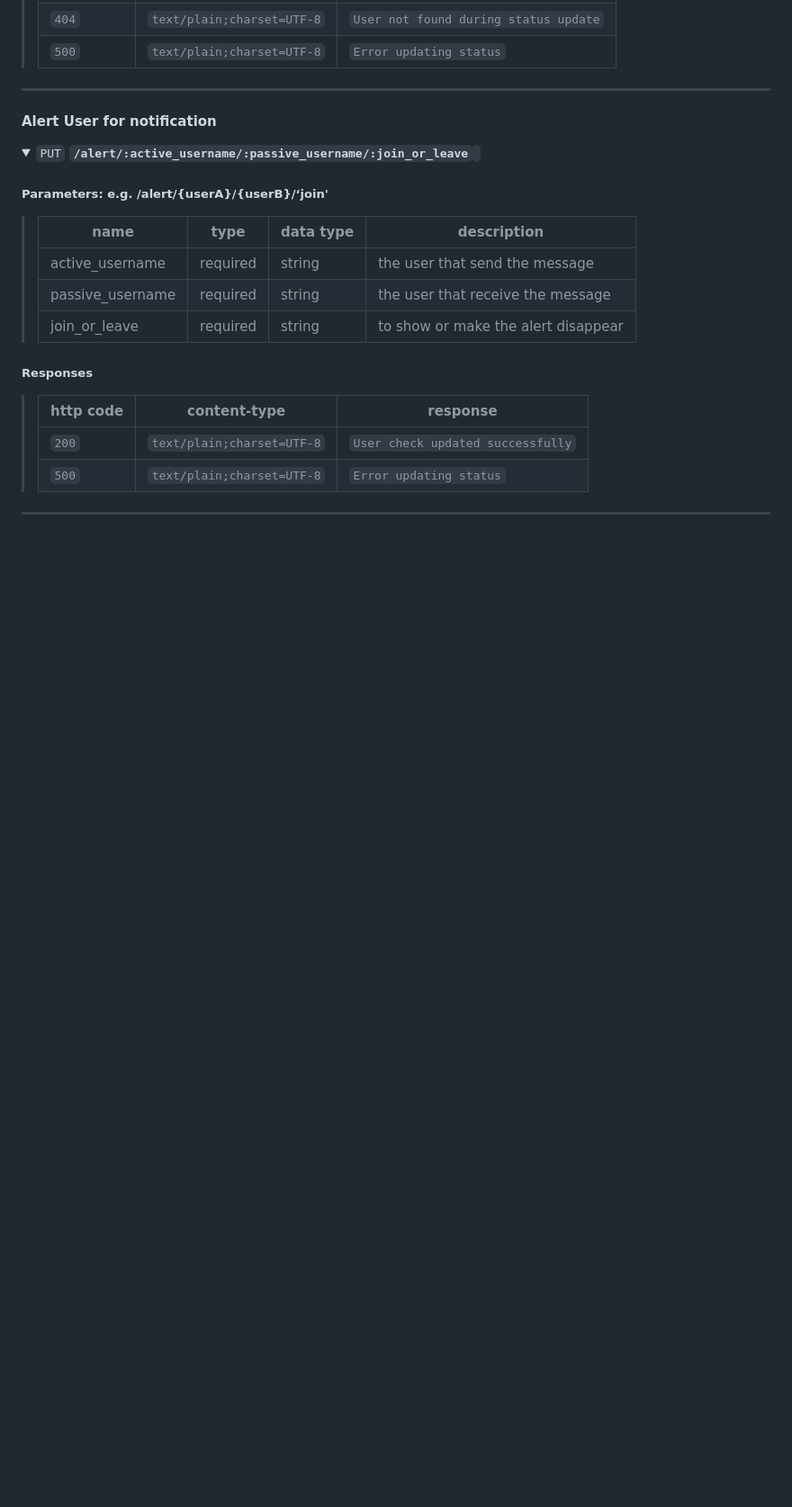
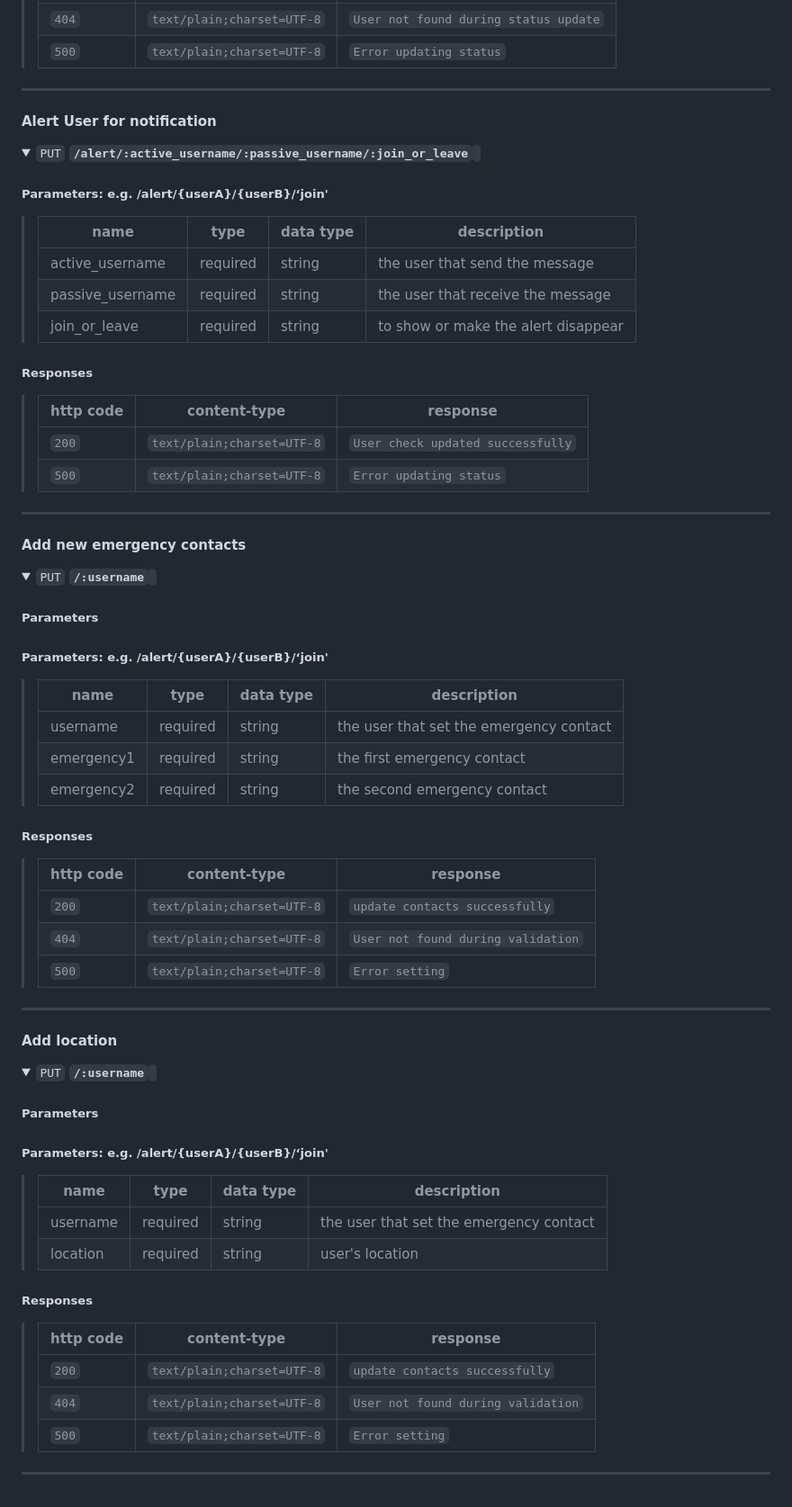
Before and after one commit to shenganwS2024/Emergency-Social-Network-Application, a Markdown page: README.md, the part around one of its changes. Shown at 90% size. GitHub-like rendering; folded sections open; blank space fills up the shorter version.

```diff
--- a/README.md
+++ b/README.md
@@ -346,3 +385,51 @@ CICD: Sigrid
 </details>
 
 ---
+
+#### Add new emergency contacts
+
+<details>
+ <summary><code>PUT</code> <code><b>/:username</b></code> <code></code></summary>
+
+##### Parameters
+##### Parameters: e.g. /alert/{userA}/{userB}/‘join'
+> | name      | type      | data type | description                 |
+> |-----------|-----------|-----------|-----------------------------|
+> | username  | required  | string    | the user that set the emergency contact     |
+> | emergency1  | required  | string    | the first emergency contact     |
+> | emergency2  | required  | string    | the second emergency contact     |
+
+##### Responses
+
+> | http code | content-type                 | response                                      |
+> |-----------|------------------------------|-----------------------------------------------|
+> | `200`     | `text/plain;charset=UTF-8`   | `update contacts successfully`                   |
+> | `404`     | `text/plain;charset=UTF-8`   | `User not found during validation`                   |
+> | `500`     | `text/plain;charset=UTF-8`   | `Error setting`                       |
+</details>
+
+---
+
+#### Add location
+
+<details>
+ <summary><code>PUT</code> <code><b>/:username</b></code> <code></code></summary>
+
+##### Parameters
+##### Parameters: e.g. /alert/{userA}/{userB}/‘join'
+> | name      | type      | data type | description                 |
+> |-----------|-----------|-----------|-----------------------------|
+> | username  | required  | string    | the user that set the emergency contact     |
+> | location  | required  | string    | user's location    |
+
+
+##### Responses
+
+> | http code | content-type                 | response                                      |
+> |-----------|------------------------------|-----------------------------------------------|
+> | `200`     | `text/plain;charset=UTF-8`   | `update contacts successfully`                   |
+> | `404`     | `text/plain;charset=UTF-8`   | `User not found during validation`                   |
+> | `500`     | `text/plain;charset=UTF-8`   | `Error setting`                       |
+</details>
+
+---
```
Also changed, not shown: other parts of README.md (+39 -0 lines).
